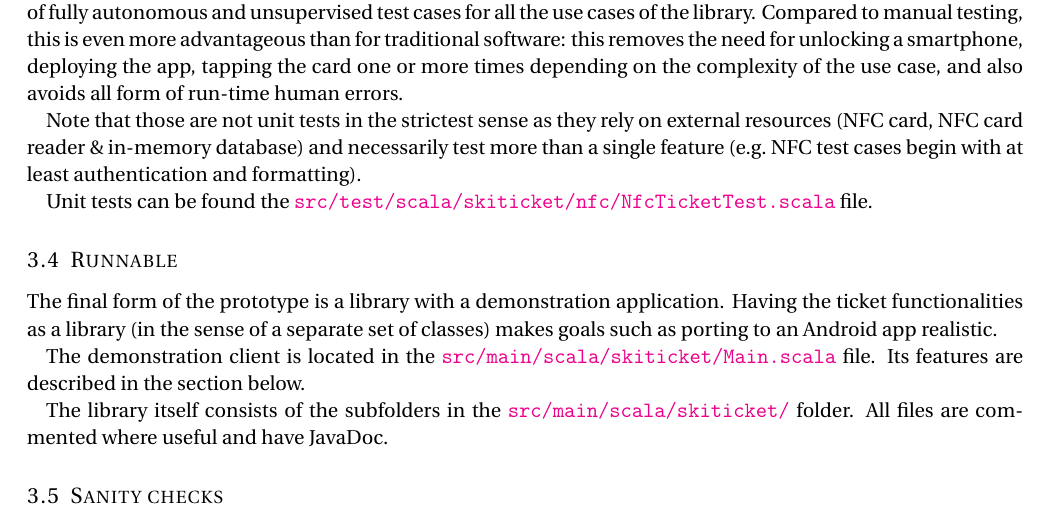
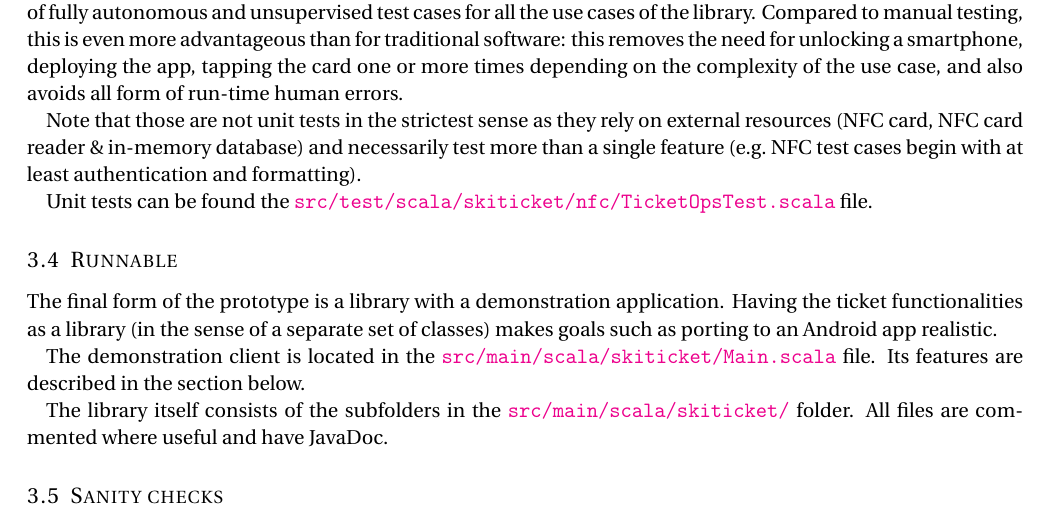
Before and after one commit to SKNZ/skiticket, a LaTeX document (report/design.tex): part of page 2 of 4, cut so that both start at the same text. Compiled offline with pdfLaTeX.

Commit message:
code cleanup & refactor, report

```diff
--- a/report/design.tex
+++ b/report/design.tex
@@ -179,7 +179,7 @@ necessarily test more than a single feature (e.g.\ NFC test cases begin with at
 least authentication and formatting).
 
 Unit tests can be found the
-\url{src/test/scala/skiticket/nfc/NfcTicketTest.scala} file.
+\url{src/test/scala/skiticket/nfc/TicketOpsTest.scala} file.
 
 \subsection{Runnable}
 
```
Also changed, not shown: report/design.pdf, 12 other files.
